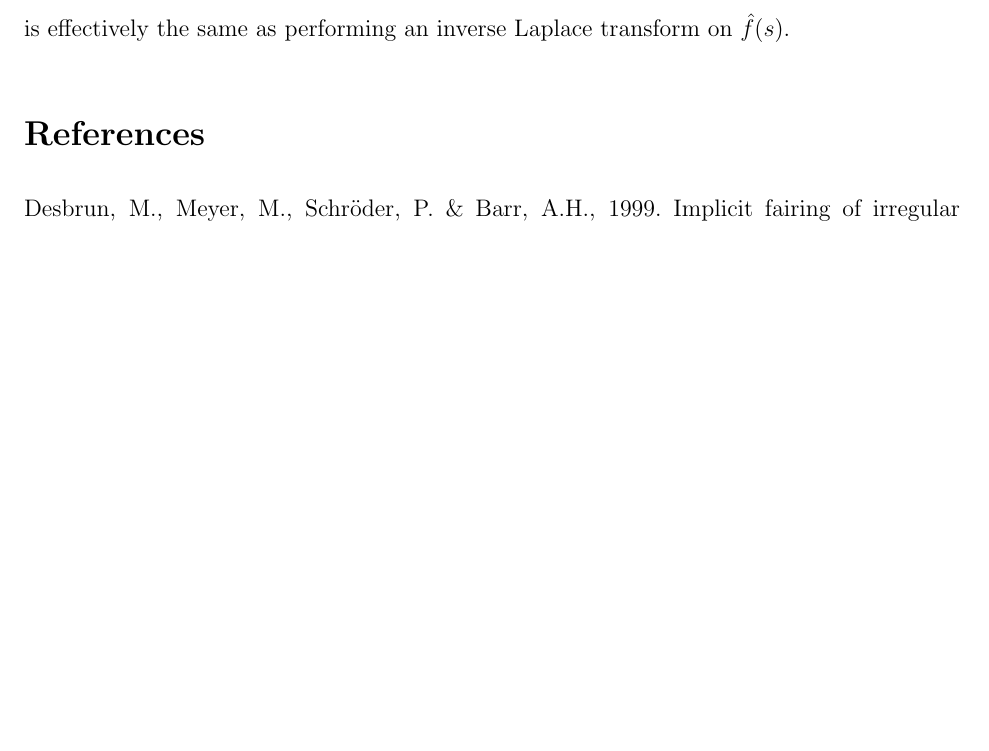
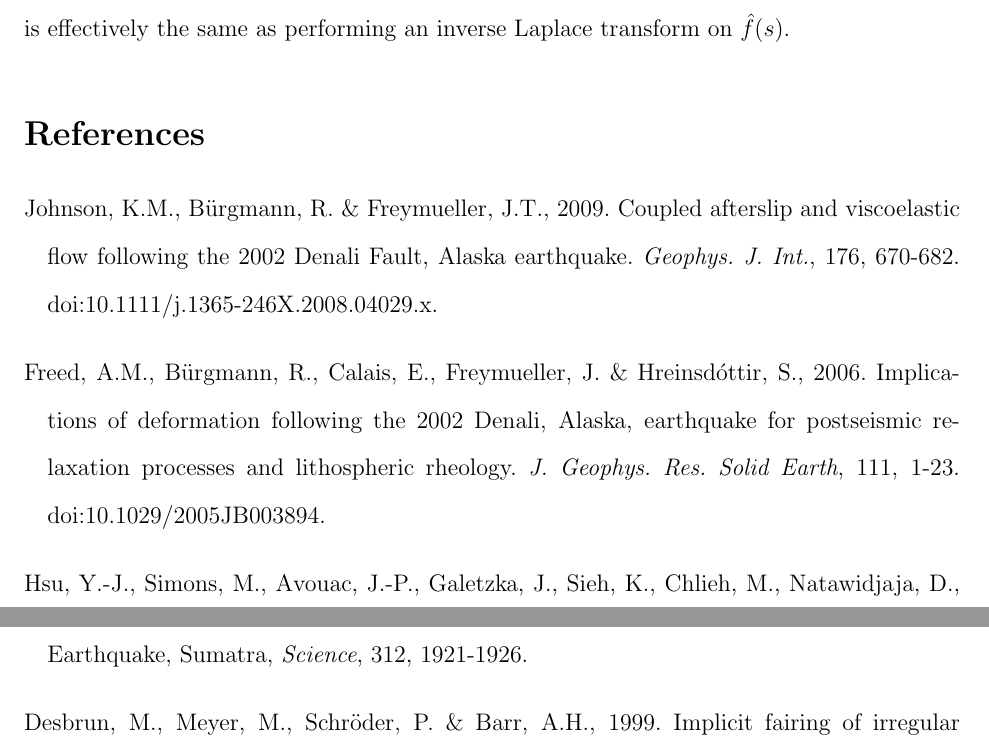
Before and after one commit to treverhines/GeoTomoPaper, a LaTeX document (GeoTomo.tex): part of page 19 of 27 before the commit and two parts of pages 19 and 20 of 28 after it, the two joined at a grey line, cut so that both start at the same text, the shorter picture padded with empty space. Compiled offline with pdfLaTeX.

Commit message:
added a few more references in the intro

```diff
--- a/GeoTomo.tex
+++ b/GeoTomo.tex
@@ -745,6 +744,25 @@ $\hat f(s)$, evaluating the above series expansion is effectively the
 same as performing an inverse Laplace transform on $\hat f(s)$.
 
 \begin{thebibliography}{}
+
+\bibitem[\textit{Johnson et al.}(2009)]{J2009}Johnson, K.M.,
+  B\"urgmann, R. \& Freymueller, J.T., 2009. Coupled afterslip and
+  viscoelastic flow following the 2002 Denali Fault, Alaska
+  earthquake. \textit{Geophys. J.  Int.}, 176,
+  670-682. doi:10.1111/j.1365-246X.2008.04029.x.
+
+\bibitem[\textit{Freed et al.}(2006)]{F2006} Freed, A.M., B\"urgmann,
+  R., Calais, E., Freymueller, J. \& Hreinsd\'ottir, S.,
+  2006. Implications of deformation following the 2002 Denali, Alaska,
+  earthquake for postseismic relaxation processes and lithospheric
+  rheology. \textit{J. Geophys. Res. Solid Earth}, 111,
+  1-23. doi:10.1029/2005JB003894.
+
+\bibitem[\textit{Hsu et al.}(2006)]{H2006} Hsu, Y.-J., Simons, M., Avouac,
+  J.-P., Galetzka, J., Sieh, K., Chlieh, M., Natawidjaja, D.,
+  Prawirodirdjo, L. \& Bock, Y., 2006. Frictional Afterslip Following
+  the 2005 Nias-Simeulue Earthquake, Sumatra, \textit{Science}, 312,
+  1921-1926.
 
 \bibitem[\textit{Desbrun et al.}(1999)]{D1999} Desbrun, M., Meyer, M.,
   Schr\"oder, P. \& Barr, A.H., 1999.  Implicit fairing of irregular
```
Also changed, not shown: GeoTomo.pdf, GeoTomo.tex (9 more changed lines), 2 other files.
